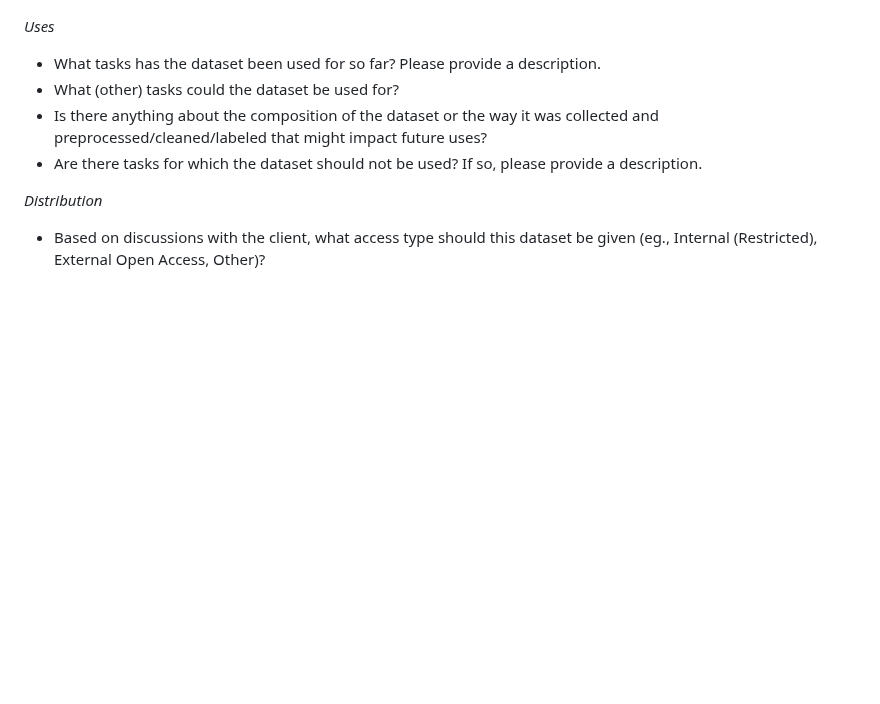
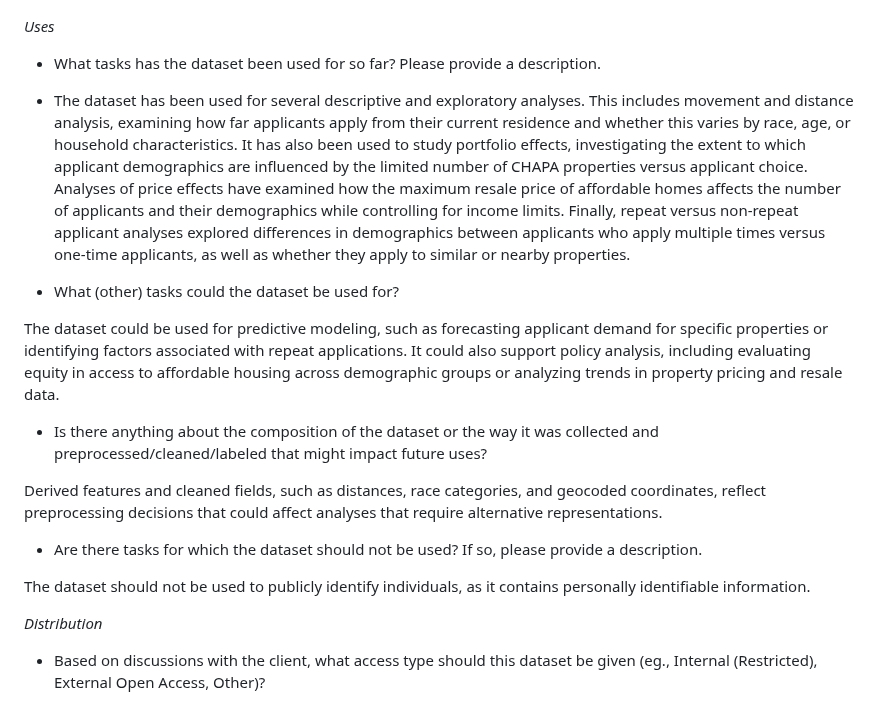
Before and after one commit to BU-Spark/pitne-affordable-housing-efficacy, a Markdown page: dataset-documentation/DATASETDOC-fall25-teamA.md, the part around the change. GitHub-like rendering; blank space fills up the shorter version.

```diff
--- a/dataset-documentation/DATASETDOC-fall25-teamA.md
+++ b/dataset-documentation/DATASETDOC-fall25-teamA.md
@@ -113,9 +113,17 @@ The code used for preprocessing and cleaning, including merging files, standardi
 *Uses*
 
 * What tasks has the dataset been used for so far? Please provide a description.
+
+* The dataset has been used for several descriptive and exploratory analyses. This includes movement and distance analysis, examining how far applicants apply from their current residence and whether this varies by race, age, or household characteristics. It has also been used to study portfolio effects, investigating the extent to which applicant demographics are influenced by the limited number of CHAPA properties versus applicant choice. Analyses of price effects have examined how the maximum resale price of affordable homes affects the number of applicants and their demographics while controlling for income limits. Finally, repeat versus non-repeat applicant analyses explored differences in demographics between applicants who apply multiple times versus one-time applicants, as well as whether they apply to similar or nearby properties.
 * What (other) tasks could the dataset be used for?
+
+The dataset could be used for predictive modeling, such as forecasting applicant demand for specific properties or identifying factors associated with repeat applications. It could also support policy analysis, including evaluating equity in access to affordable housing across demographic groups or analyzing trends in property pricing and resale data.
 * Is there anything about the composition of the dataset or the way it was collected and preprocessed/cleaned/labeled that might impact future uses?
+
+Derived features and cleaned fields, such as distances, race categories, and geocoded coordinates, reflect preprocessing decisions that could affect analyses that require alternative representations.
 * Are there tasks for which the dataset should not be used? If so, please provide a description.
+
+The dataset should not be used to publicly identify individuals, as it contains personally identifiable information. <br>
 
 *Distribution*
 
```
